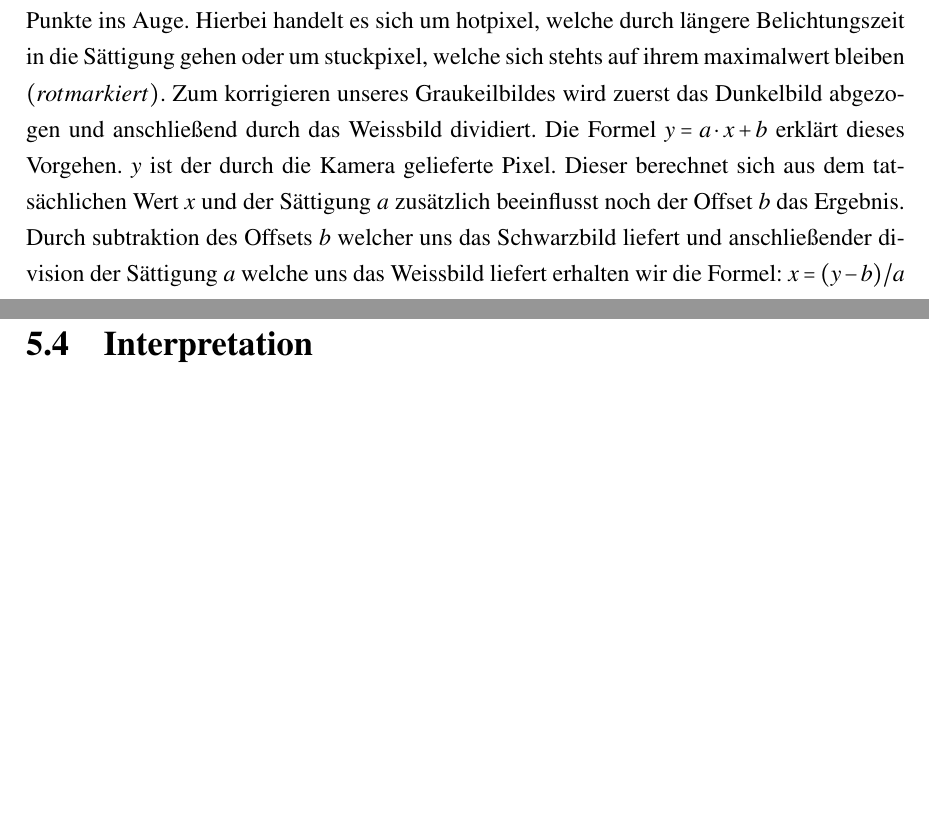
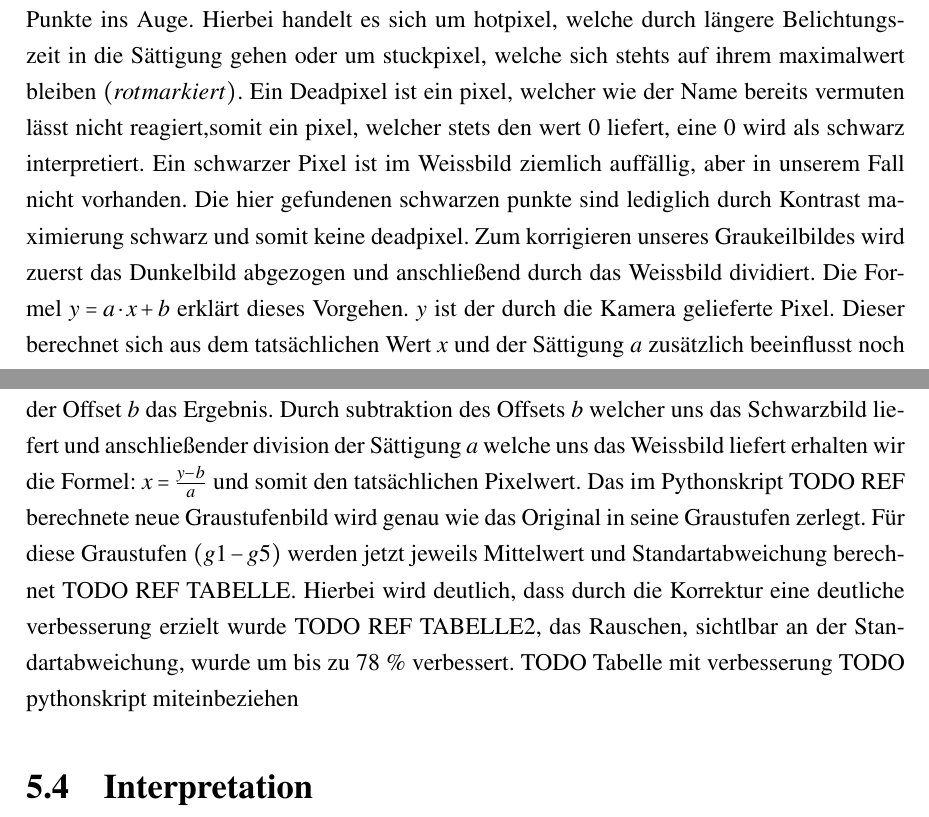
Before and after one commit to ftgg/SSS, a LaTeX document (2. Laborbericht/TGAI_Laborbericht.tex, which reads 2. Laborbericht/Versuche/v4.tex): two parts of pages 18 and 19 of 20, joined at a grey line, cut so that both start at the same text, the shorter picture padded with empty space. Compiled offline with pdfLaTeX.

Commit message:
kurz vor knapp =)

```diff
--- a/2. Laborbericht/Versuche/v4.tex
+++ b/2. Laborbericht/Versuche/v4.tex
@@ -21,7 +21,11 @@ Im Anschluss wird uns ein Pythonskript TODO REF die differenz der einzelnen Bere
 
 \section{Auswertung}
 Bei genauerer Betrachtung des Kontrast maximierten Dunkelbildes \ref{img:struckpixel.png} fallen einige weisse Punkte ins Auge. Hierbei handelt es sich um hotpixel, welche durch längere Belichtungszeit in die Sättigung gehen oder um stuckpixel, welche sich stehts auf ihrem maximalwert bleiben $(rot markiert)$.
-Zum korrigieren unseres Graukeilbildes wird zuerst das Dunkelbild abgezogen und anschließend durch das Weissbild dividiert. Die Formel $y = a\cdot x+b$ erklärt dieses Vorgehen. $y$ ist der durch die Kamera gelieferte Pixel. Dieser berechnet sich aus dem tatsächlichen Wert $x$ und der Sättigung $a$ zusätzlich beeinflusst noch der Offset $b$ das Ergebnis. Durch subtraktion des Offsets $b$ welcher uns das Schwarzbild liefert und anschließender division der Sättigung $a$ welche uns das Weissbild liefert erhalten wir die Formel: $x = (y-b)/a$
+Ein Deadpixel ist ein pixel, welcher wie der Name bereits vermuten lässt nicht reagiert,somit ein pixel, welcher stets den wert 0 liefert, eine 0 wird als schwarz interpretiert. Ein schwarzer Pixel ist im Weissbild ziemlich auffällig, aber in unserem Fall nicht vorhanden. Die hier gefundenen schwarzen punkte sind lediglich durch Kontrast maximierung schwarz und somit keine deadpixel.
+Zum korrigieren unseres Graukeilbildes wird zuerst das Dunkelbild abgezogen und anschließend durch das Weissbild dividiert. Die Formel $y = a\cdot x+b$ erklärt dieses Vorgehen. $y$ ist der durch die Kamera gelieferte Pixel. Dieser berechnet sich aus dem tatsächlichen Wert $x$ und der Sättigung $a$ zusätzlich beeinflusst noch der Offset $b$ das Ergebnis. Durch subtraktion des Offsets $b$ welcher uns das Schwarzbild liefert und anschließender division der Sättigung $a$ welche uns das Weissbild liefert erhalten wir die Formel: $x = \frac{y-b}{a}$ und somit den tatsächlichen Pixelwert.
+Das im Pythonskript TODO REF berechnete neue Graustufenbild wird genau wie das Original in seine Graustufen zerlegt. Für diese Graustufen $(g1 - g5)$ werden jetzt jeweils Mittelwert und Standartabweichung berechnet TODO REF TABELLE. Hierbei wird deutlich, dass durch die Korrektur eine deutliche verbesserung erzielt wurde TODO REF TABELLE2, das Rauschen, sichtlbar an der Standartabweichung, wurde um bis zu 78 \% verbessert.
+TODO Tabelle mit verbesserung
+TODO pythonskript miteinbeziehen
 \label{chap:VERSUCH_4_AUSWERTUNG}
 
 \section{Interpretation}
```
